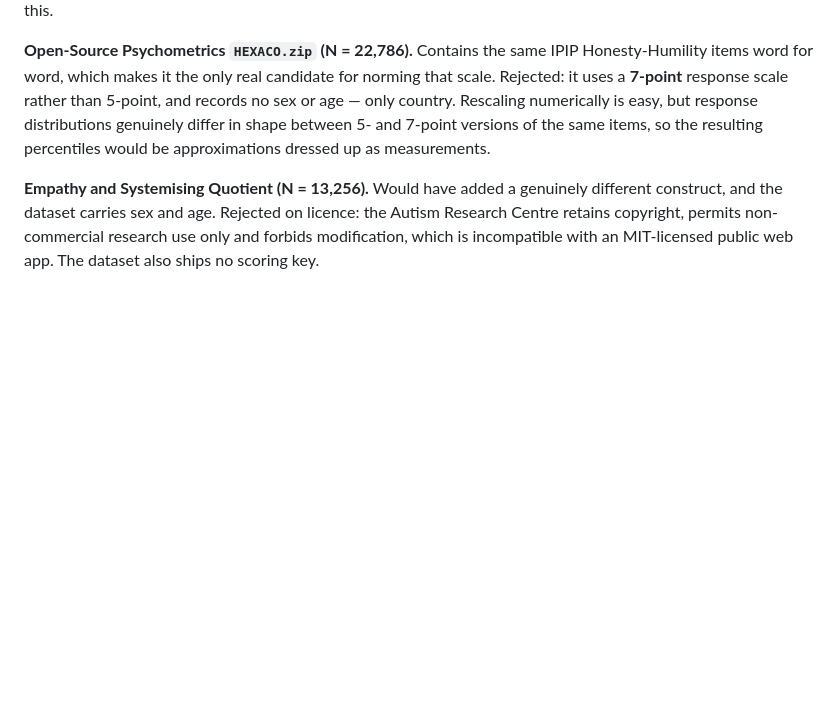
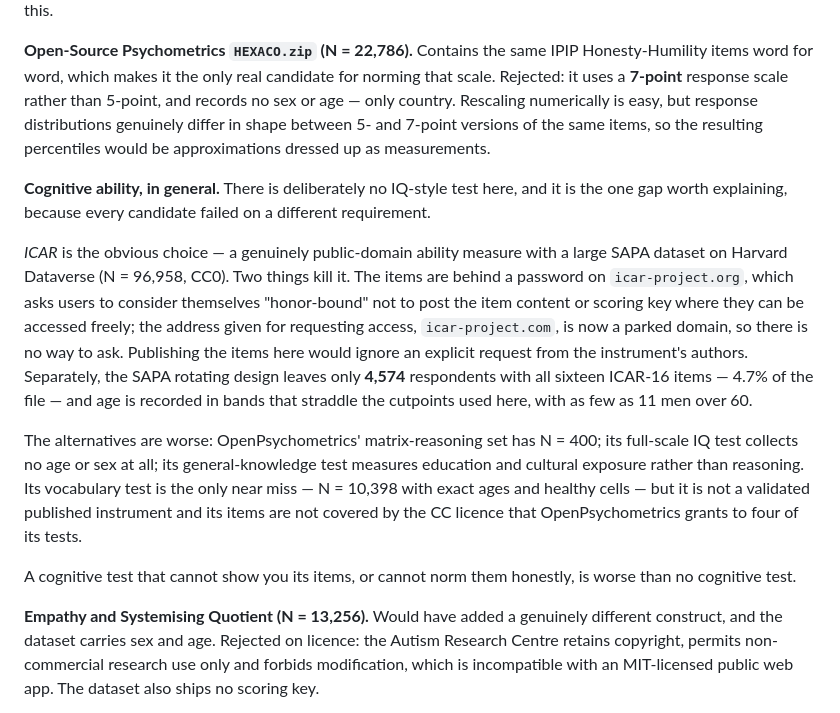
Before and after one commit to doom-fish/personality, a Markdown page: README.md, the part around the change. GitHub-like rendering; blank space fills up the shorter version.

Commit message:
Document why there is no cognitive ability test
ICAR is the only genuinely public-domain ability measure with an open
dataset, and it fails twice over: the items are password-gated behind a
request not to publish them, at an address that is now a parked domain,
and SAPA's rotating design leaves 4,574 complete ICAR-16 cases out of
96,958 in age bands that do not match the ones used here.

Co-authored-by: Copilot <223556219+Copilot@users.noreply.github.com>

```diff
--- a/README.md
+++ b/README.md
@@ -118,6 +118,27 @@ country. Rescaling numerically is easy, but response distributions genuinely dif
 between 5- and 7-point versions of the same items, so the resulting percentiles would be
 approximations dressed up as measurements.
 
+**Cognitive ability, in general.** There is deliberately no IQ-style test here, and it is the one
+gap worth explaining, because every candidate failed on a different requirement.
+
+*ICAR* is the obvious choice — a genuinely public-domain ability measure with a large SAPA dataset
+on Harvard Dataverse (N = 96,958, CC0). Two things kill it. The items are behind a password on
+`icar-project.org`, which asks users to consider themselves "honor-bound" not to post the item
+content or scoring key where they can be accessed freely; the address given for requesting access,
+`icar-project.com`, is now a parked domain, so there is no way to ask. Publishing the items here
+would ignore an explicit request from the instrument's authors. Separately, the SAPA rotating
+design leaves only **4,574** respondents with all sixteen ICAR-16 items — 4.7% of the file — and
+age is recorded in bands that straddle the cutpoints used here, with as few as 11 men over 60.
+
+The alternatives are worse: OpenPsychometrics' matrix-reasoning set has N = 400; its full-scale IQ
+test collects no age or sex at all; its general-knowledge test measures education and cultural
+exposure rather than reasoning. Its vocabulary test is the only near miss — N = 10,398 with exact
+ages and healthy cells — but it is not a validated published instrument and its items are not
+covered by the CC licence that OpenPsychometrics grants to four of its tests.
+
+A cognitive test that cannot show you its items, or cannot norm them honestly, is worse than no
+cognitive test.
+
 **Empathy and Systemising Quotient (N = 13,256).** Would have added a genuinely different
 construct, and the dataset carries sex and age. Rejected on licence: the Autism Research Centre
 retains copyright, permits non-commercial research use only and forbids modification, which is
```
